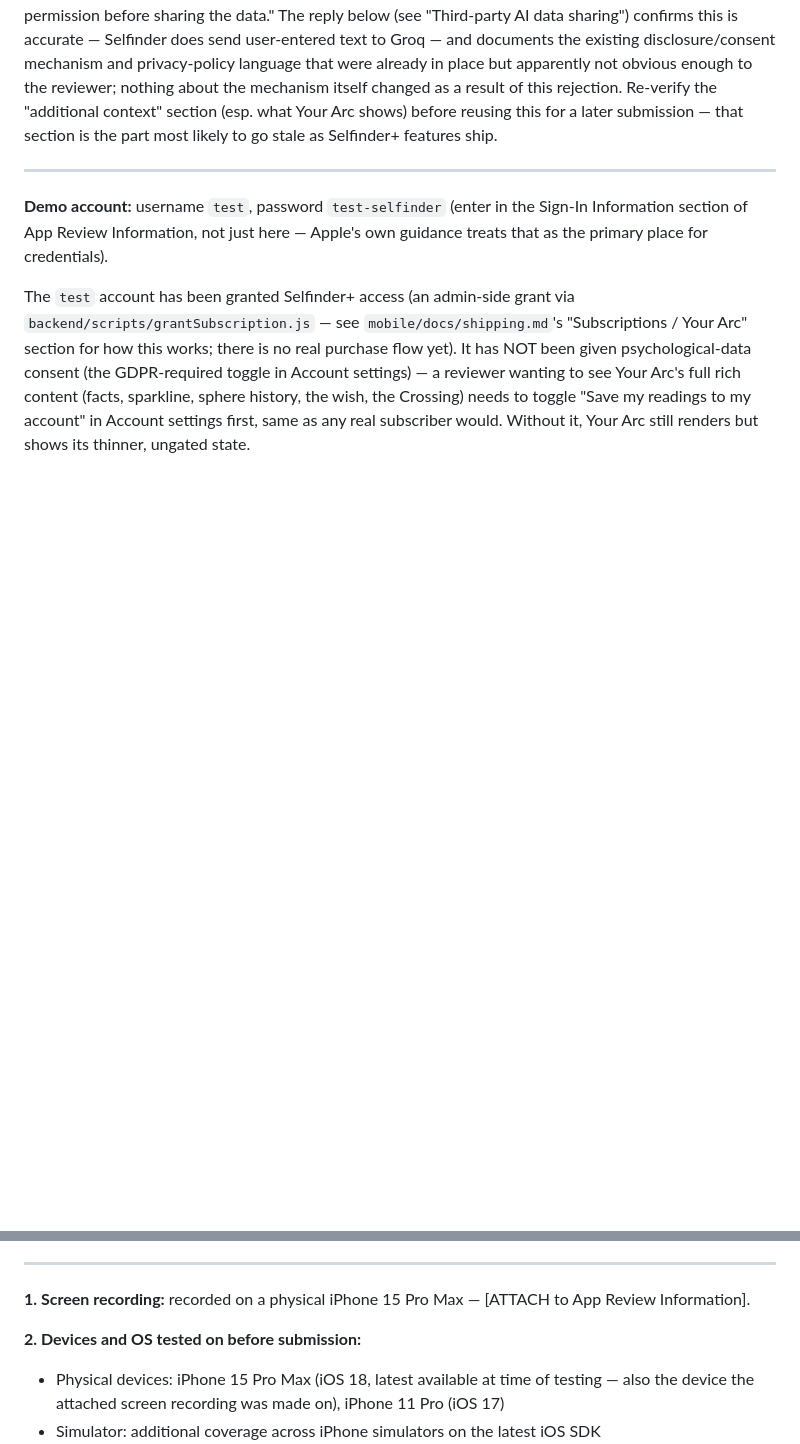
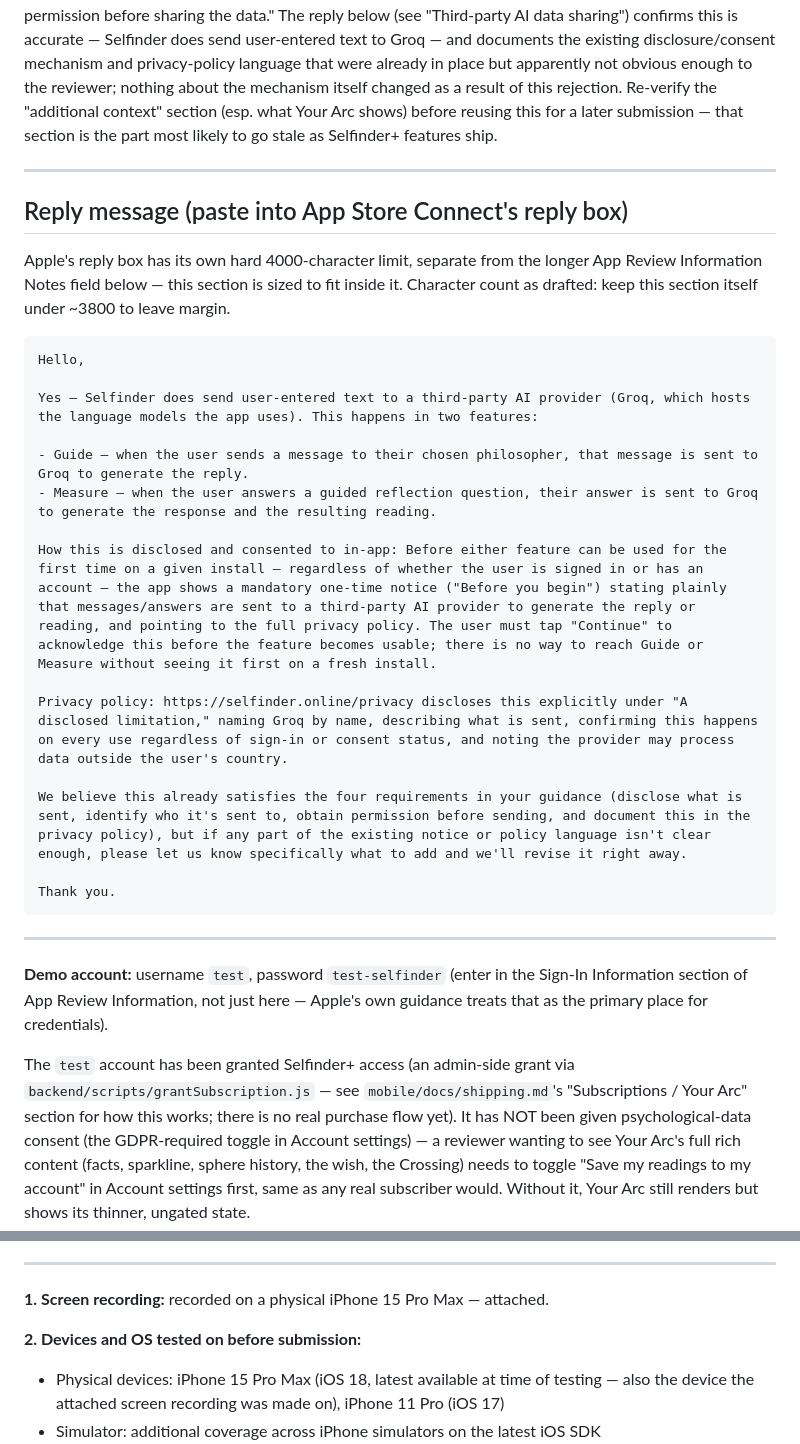
Before and after one commit to sashatemereva13/selfinder, a Markdown page: docs/appstore-review-info.md, 2 parts joined by grey strips. GitHub-like rendering; blank space fills up the shorter version.

Commit message:
docs: add a 4000-char-limit reply for App Store Connect's reply box
Apple's reply box has its own hard character limit, separate from the
longer App Review Information Notes field. Adds a tightly scoped reply
(1,669 chars, confirmed) that answers the 5.1.1(i)/5.1.2(i) rejection
directly, keeping the fuller documentation below for the Notes field.

Co-Authored-By: Claude Sonnet 5 <noreply@anthropic.com>

````diff
--- a/docs/appstore-review-info.md
+++ b/docs/appstore-review-info.md
@@ -23,6 +23,32 @@ Selfinder+ features ship.
 
 ---
 
+## Reply message (paste into App Store Connect's reply box)
+
+Apple's reply box has its own hard 4000-character limit, separate from
+the longer App Review Information Notes field below — this section is
+sized to fit inside it. Character count as drafted: keep this section
+itself under ~3800 to leave margin.
+
+```
+Hello,
+
+Yes — Selfinder does send user-entered text to a third-party AI provider (Groq, which hosts the language models the app uses). This happens in two features:
+
+- Guide — when the user sends a message to their chosen philosopher, that message is sent to Groq to generate the reply.
+- Measure — when the user answers a guided reflection question, their answer is sent to Groq to generate the response and the resulting reading.
+
+How this is disclosed and consented to in-app: Before either feature can be used for the first time on a given install — regardless of whether the user is signed in or has an account — the app shows a mandatory one-time notice ("Before you begin") stating plainly that messages/answers are sent to a third-party AI provider to generate the reply or reading, and pointing to the full privacy policy. The user must tap "Continue" to acknowledge this before the feature becomes usable; there is no way to reach Guide or Measure without seeing it first on a fresh install.
+
+Privacy policy: https://selfinder.online/privacy discloses this explicitly under "A disclosed limitation," naming Groq by name, describing what is sent, confirming this happens on every use regardless of sign-in or consent status, and noting the provider may process data outside the user's country.
+
+We believe this already satisfies the four requirements in your guidance (disclose what is sent, identify who it's sent to, obtain permission before sending, and document this in the privacy policy), but if any part of the existing notice or policy language isn't clear enough, please let us know specifically what to add and we'll revise it right away.
+
+Thank you.
+```
+
+---
+
 **Demo account:** username `test`, password `test-selfinder`
 (enter in the Sign-In Information section of App Review Information, not
 just here — Apple's own guidance treats that as the primary place for
@@ -42,7 +68,7 @@ shows its thinner, ungated state.
 ---
 
 **1. Screen recording:** recorded on a physical iPhone 15 Pro Max —
-[ATTACH to App Review Information].
+attached.
 
 **2. Devices and OS tested on before submission:**
 - Physical devices: iPhone 15 Pro Max (iOS 18, latest available at time
````
